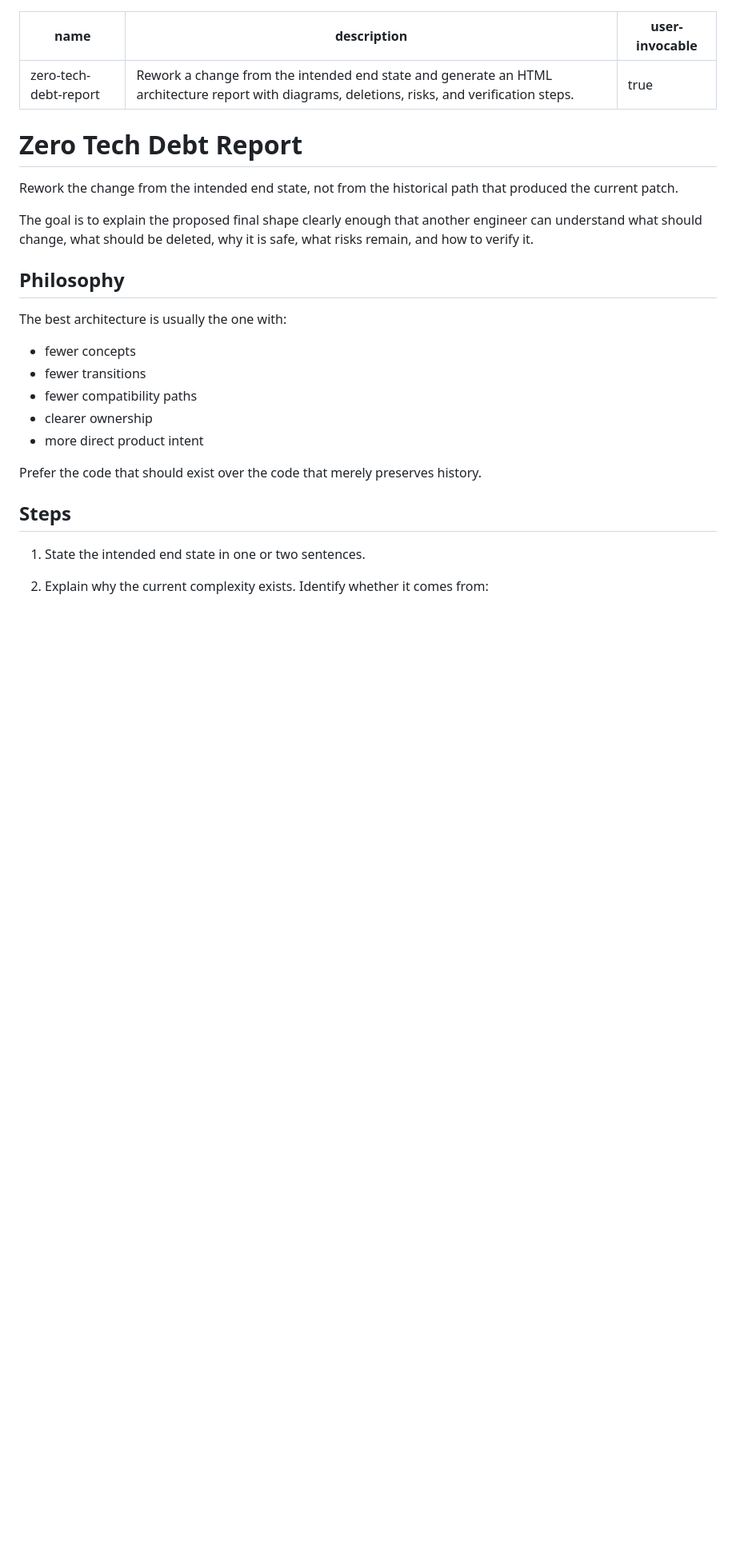
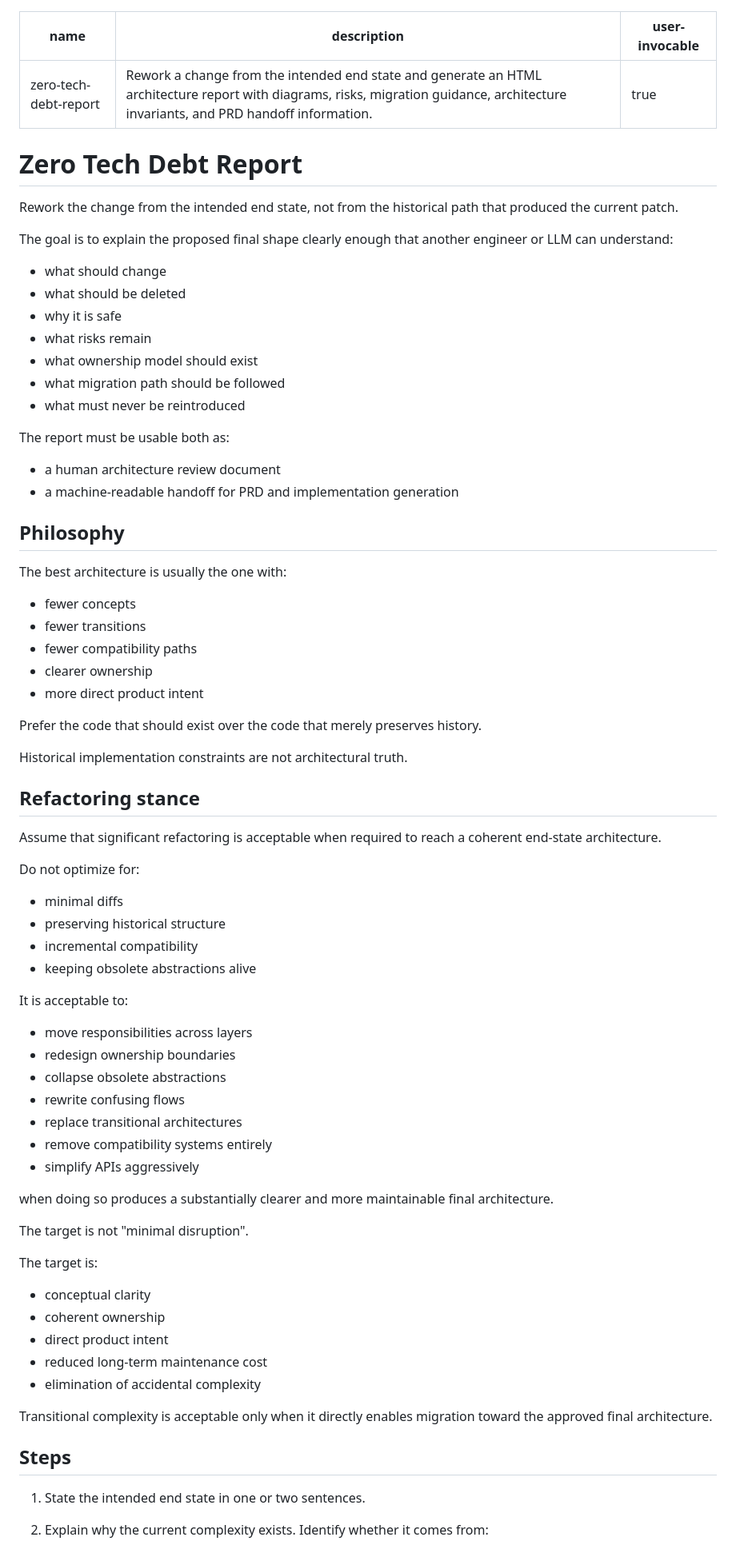
Before and after one commit to arkan/skills, a Markdown page: skills/zero-tech-debt-report/SKILL.md, the part around one of its changes. Shown at 80% size. Drawn GitHub-style; blank space fills up the shorter version.

```diff
--- a/skills/zero-tech-debt-report/SKILL.md
+++ b/skills/zero-tech-debt-report/SKILL.md
@@ -1,6 +1,6 @@
 ---
 name: zero-tech-debt-report
-description: Rework a change from the intended end state and generate an HTML architecture report with diagrams, deletions, risks, and verification steps.
+description: Rework a change from the intended end state and generate an HTML architecture report with diagrams, risks, migration guidance, architecture invariants, and PRD handoff information.
 user-invocable: true
 ---
 
@@ -8,7 +8,19 @@ user-invocable: true
 
 Rework the change from the intended end state, not from the historical path that produced the current patch.
 
-The goal is to explain the proposed final shape clearly enough that another engineer can understand what should change, what should be deleted, why it is safe, what risks remain, and how to verify it.
+The goal is to explain the proposed final shape clearly enough that another engineer or LLM can understand:
+
+- what should change
+- what should be deleted
+- why it is safe
+- what risks remain
+- what ownership model should exist
+- what migration path should be followed
+- what must never be reintroduced
+
+The report must be usable both as:
+- a human architecture review document
+- a machine-readable handoff for PRD and implementation generation
 
 ## Philosophy
 
@@ -21,6 +33,40 @@ The best architecture is usually the one with:
 - more direct product intent
 
 Prefer the code that should exist over the code that merely preserves history.
+
+Historical implementation constraints are not architectural truth.
+
+## Refactoring stance
+
+Assume that significant refactoring is acceptable when required to reach a coherent end-state architecture.
+
+Do not optimize for:
+- minimal diffs
+- preserving historical structure
+- incremental compatibility
+- keeping obsolete abstractions alive
+
+It is acceptable to:
+- move responsibilities across layers
+- redesign ownership boundaries
+- collapse obsolete abstractions
+- rewrite confusing flows
+- replace transitional architectures
+- remove compatibility systems entirely
+- simplify APIs aggressively
+
+when doing so produces a substantially clearer and more maintainable final architecture.
+
+The target is not "minimal disruption".
+
+The target is:
+- conceptual clarity
+- coherent ownership
+- direct product intent
+- reduced long-term maintenance cost
+- elimination of accidental complexity
+
+Transitional complexity is acceptable only when it directly enables migration toward the approved final architecture.
 
 ## Steps
 
```
Also changed, not shown: other parts of skills/zero-tech-debt-report/SKILL.md (+183 -82 lines).
